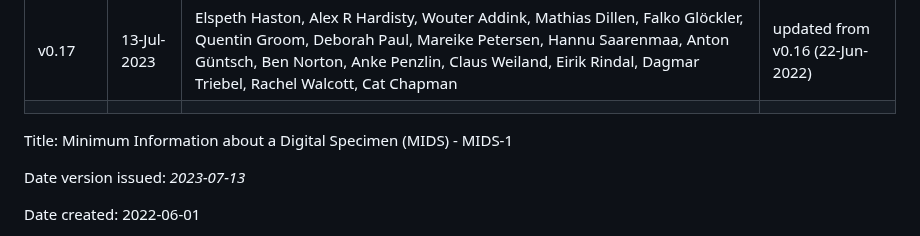
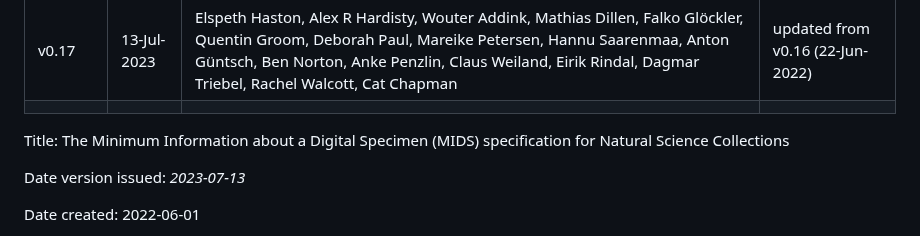
Before and after one commit to tdwg/mids, a Markdown page: current-draft /MIDS-definition-v0.17-13Jul2023.md, the part around the change. GitHub-like rendering.

Commit message:
Update MIDS-definition-v0.17-13Jul2023.md
Updated title

```diff
--- a/current-draft /MIDS-definition-v0.17-13Jul2023.md
+++ b/current-draft /MIDS-definition-v0.17-13Jul2023.md
@@ -11,7 +11,7 @@ Version history
 <!--  Title page. -->
 <div style="page-break-before: always">
 <p style="font-size:24px;font-weight:700">
-Title: Minimum Information about a Digital Specimen (MIDS) - MIDS-1
+Title: The Minimum Information about a Digital Specimen (MIDS) specification for Natural Science Collections
 </p>
 </div>
 
```
